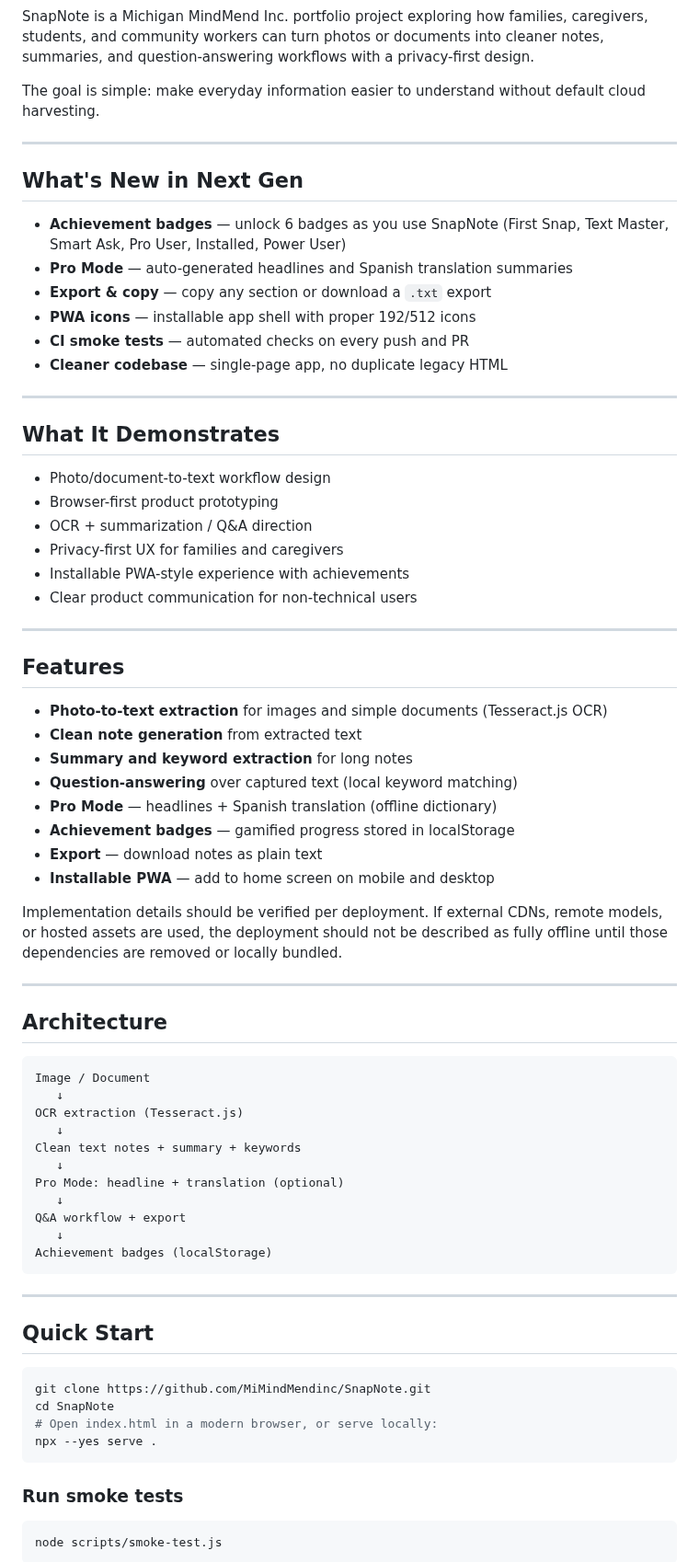
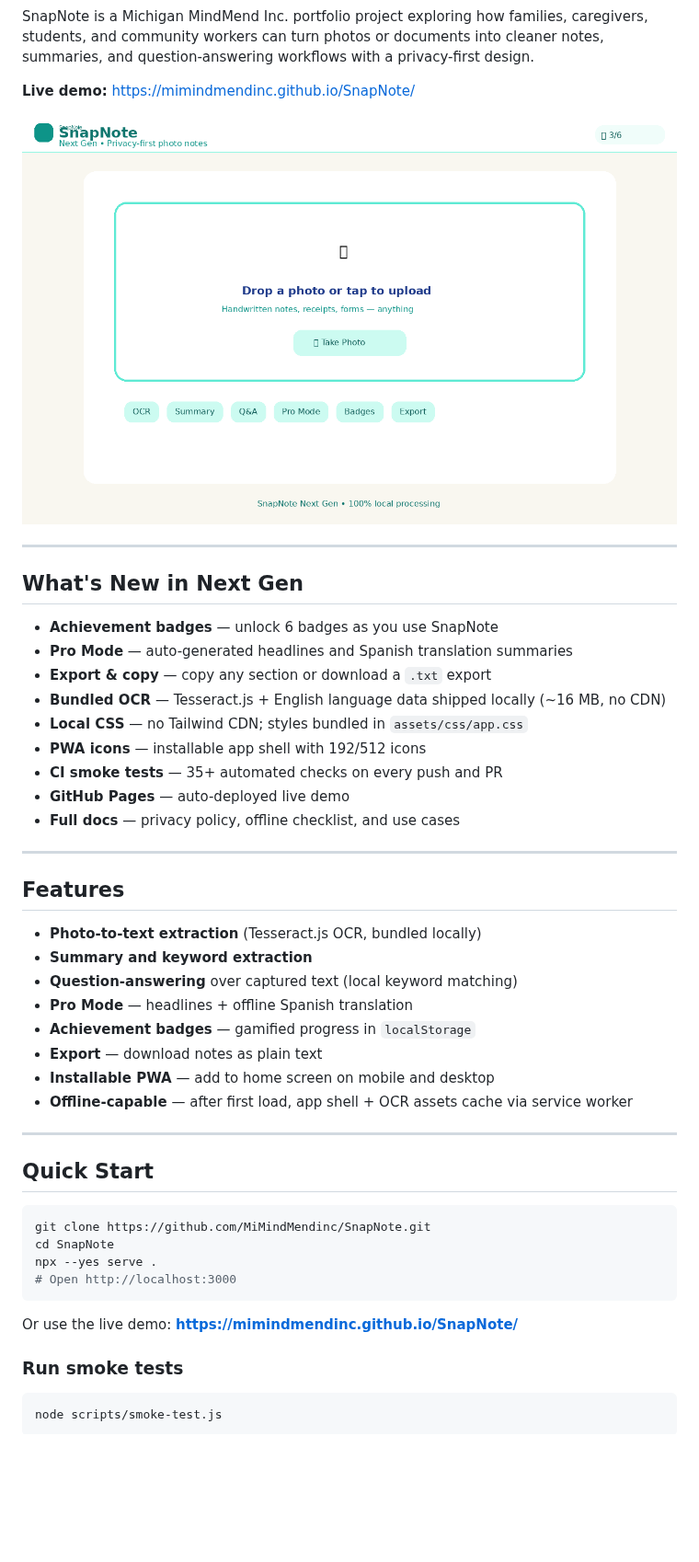
Before and after one commit to MiMindMendinc/SnapNote, a Markdown page: README.md, the part around one of its changes. Shown at 92% size. Rendered like a GitHub page; pictures changed too: docs/screenshots/app-home.png (added); blank space fills up the shorter version.

````diff
--- a/README.md
+++ b/README.md
@@ -12,62 +12,36 @@
 
 SnapNote is a Michigan MindMend Inc. portfolio project exploring how families, caregivers, students, and community workers can turn photos or documents into cleaner notes, summaries, and question-answering workflows with a privacy-first design.
 
-The goal is simple: make everyday information easier to understand without default cloud harvesting.
+**Live demo:** https://mimindmendinc.github.io/SnapNote/
+
+![SnapNote home screen](docs/screenshots/app-home.png)
 
 ---
 
 ## What's New in Next Gen
 
-- **Achievement badges** — unlock 6 badges as you use SnapNote (First Snap, Text Master, Smart Ask, Pro User, Installed, Power User)
+- **Achievement badges** — unlock 6 badges as you use SnapNote
 - **Pro Mode** — auto-generated headlines and Spanish translation summaries
 - **Export & copy** — copy any section or download a `.txt` export
-- **PWA icons** — installable app shell with proper 192/512 icons
-- **CI smoke tests** — automated checks on every push and PR
-- **Cleaner codebase** — single-page app, no duplicate legacy HTML
-
----
-
-## What It Demonstrates
-
-- Photo/document-to-text workflow design
-- Browser-first product prototyping
-- OCR + summarization / Q&A direction
-- Privacy-first UX for families and caregivers
-- Installable PWA-style experience with achievements
-- Clear product communication for non-technical users
+- **Bundled OCR** — Tesseract.js + English language data shipped locally (~16 MB, no CDN)
+- **Local CSS** — no Tailwind CDN; styles bundled in `assets/css/app.css`
+- **PWA icons** — installable app shell with 192/512 icons
+- **CI smoke tests** — 35+ automated checks on every push and PR
+- **GitHub Pages** — auto-deployed live demo
+- **Full docs** — privacy policy, offline checklist, and use cases
 
 ---
 
 ## Features
 
-- **Photo-to-text extraction** for images and simple documents (Tesseract.js OCR)
-- **Clean note generation** from extracted text
-- **Summary and keyword extraction** for long notes
+- **Photo-to-text extraction** (Tesseract.js OCR, bundled locally)
+- **Summary and keyword extraction**
 - **Question-answering** over captured text (local keyword matching)
-- **Pro Mode** — headlines + Spanish translation (offline dictionary)
-- **Achievement badges** — gamified progress stored in localStorage
+- **Pro Mode** — headlines + offline Spanish translation
+- **Achievement badges** — gamified progress in `localStorage`
 - **Export** — download notes as plain text
 - **Installable PWA** — add to home screen on mobile and desktop
-
-Implementation details should be verified per deployment. If external CDNs, remote models, or hosted assets are used, the deployment should not be described as fully offline until those dependencies are removed or locally bundled.
-
----
-
-## Architecture
-
-```text
-Image / Document
-   ↓
-OCR extraction (Tesseract.js)
-   ↓
-Clean text notes + summary + keywords
-   ↓
-Pro Mode: headline + translation (optional)
-   ↓
-Q&A workflow + export
-   ↓
-Achievement badges (localStorage)
-```
+- **Offline-capable** — after first load, app shell + OCR assets cache via service worker
 
 ---
 
@@ -76,9 +50,11 @@ Achievement badges (localStorage)
 ```bash
 git clone https://github.com/MiMindMendinc/SnapNote.git
 cd SnapNote
-# Open index.html in a modern browser, or serve locally:
 npx --yes serve .
+# Open http://localhost:3000
 ```
+
+Or use the live demo: **https://mimindmendinc.github.io/SnapNote/**
 
 ### Run smoke tests
 
````
Also changed, not shown: other parts of README.md (+41 -21 lines), docs/OFFLINE.md (added, +75 -0 lines), docs/PRIVACY.md (added, +90 -0 lines), docs/USE-CASES.md (added, +83 -0 lines), 10 other files.
